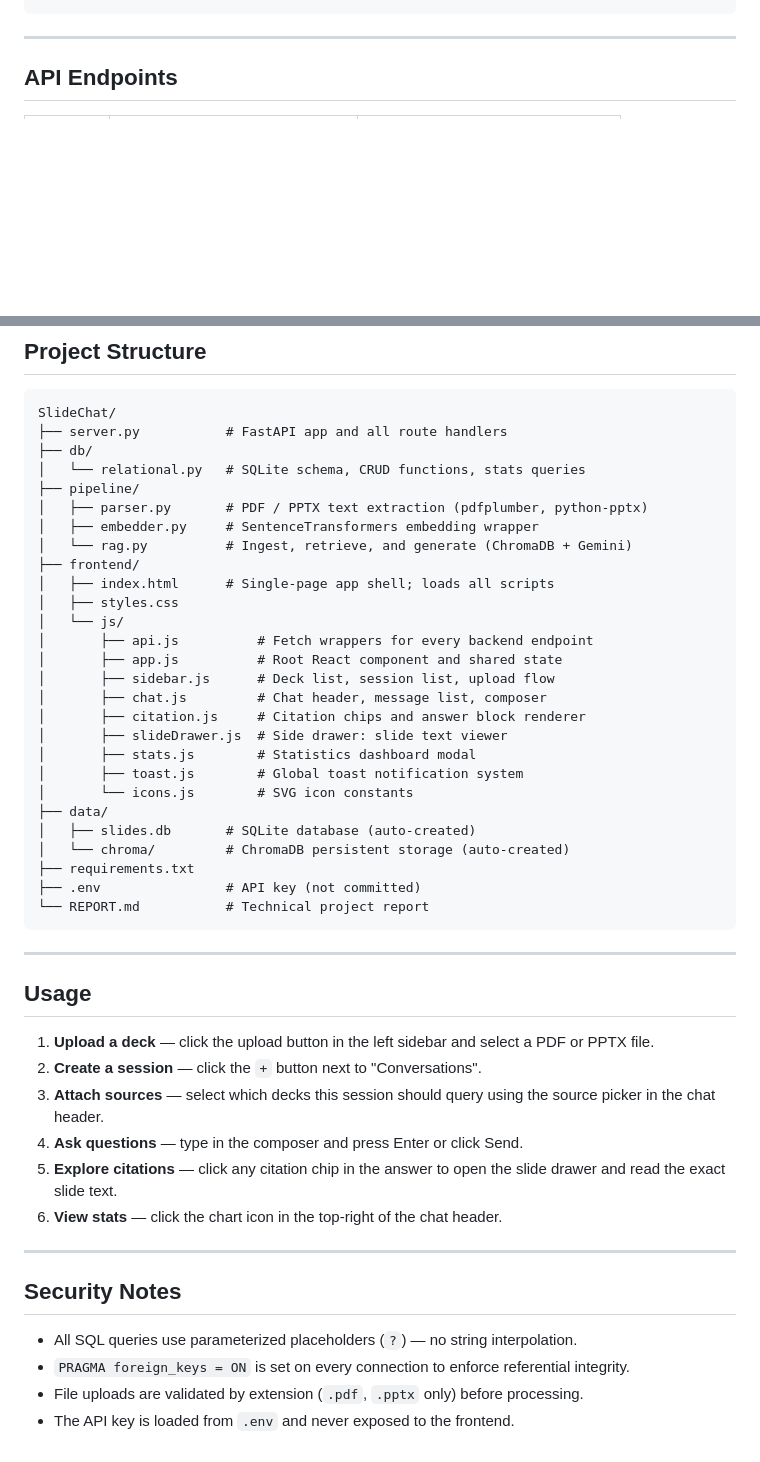
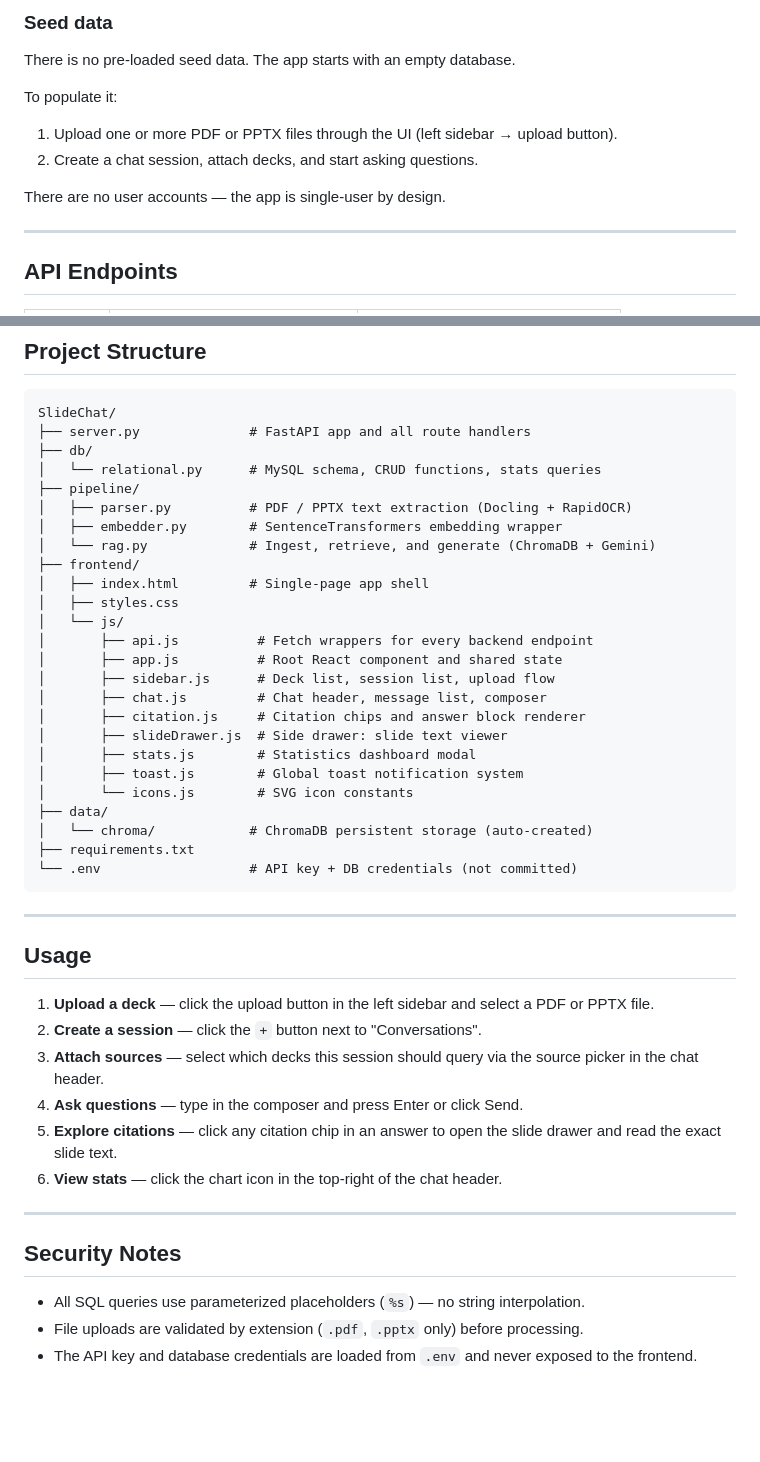
Before and after one commit to anupranaythouta/SlideChat, a Markdown page: README.md, 2 parts joined by grey strips. Rendered like a GitHub page; blank space fills up the shorter version.

````diff
--- a/README.md
+++ b/README.md
@@ -96,4 +152,14 @@ idx_session_sources_deck_id ON session_sources(deck_id)
 ```
+
+### Seed data
+
+There is no pre-loaded seed data. The app starts with an empty database.
+
+To populate it:
+1. Upload one or more PDF or PPTX files through the UI (left sidebar → upload button).
+2. Create a chat session, attach decks, and start asking questions.
+
+There are no user accounts — the app is single-user by design.
 
 ---
 
@@ -122,15 +188,15 @@ idx_session_sources_deck_id ON session_sources(deck_id)
 
 ```
 SlideChat/
-├── server.py           # FastAPI app and all route handlers
+├── server.py              # FastAPI app and all route handlers
 ├── db/
-│   └── relational.py   # SQLite schema, CRUD functions, stats queries
+│   └── relational.py      # MySQL schema, CRUD functions, stats queries
 ├── pipeline/
-│   ├── parser.py       # PDF / PPTX text extraction (pdfplumber, python-pptx)
-│   ├── embedder.py     # SentenceTransformers embedding wrapper
-│   └── rag.py          # Ingest, retrieve, and generate (ChromaDB + Gemini)
+│   ├── parser.py          # PDF / PPTX text extraction (Docling + RapidOCR)
+│   ├── embedder.py        # SentenceTransformers embedding wrapper
+│   └── rag.py             # Ingest, retrieve, and generate (ChromaDB + Gemini)
 ├── frontend/
-│   ├── index.html      # Single-page app shell; loads all scripts
+│   ├── index.html         # Single-page app shell
 │   ├── styles.css
 │   └── js/
 │       ├── api.js          # Fetch wrappers for every backend endpoint
@@ -143,11 +209,9 @@ SlideChat/
 │       ├── toast.js        # Global toast notification system
 │       └── icons.js        # SVG icon constants
 ├── data/
-│   ├── slides.db       # SQLite database (auto-created)
-│   └── chroma/         # ChromaDB persistent storage (auto-created)
+│   └── chroma/            # ChromaDB persistent storage (auto-created)
 ├── requirements.txt
-├── .env                # API key (not committed)
-└── REPORT.md           # Technical project report
+└── .env                   # API key + DB credentials (not committed)
 ```
 
 ---
@@ -156,16 +220,15 @@ SlideChat/
 
 1. **Upload a deck** — click the upload button in the left sidebar and select a PDF or PPTX file.
 2. **Create a session** — click the `+` button next to "Conversations".
-3. **Attach sources** — select which decks this session should query using the source picker in the chat header.
+3. **Attach sources** — select which decks this session should query via the source picker in the chat header.
 4. **Ask questions** — type in the composer and press Enter or click Send.
-5. **Explore citations** — click any citation chip in the answer to open the slide drawer and read the exact slide text.
+5. **Explore citations** — click any citation chip in an answer to open the slide drawer and read the exact slide text.
 6. **View stats** — click the chart icon in the top-right of the chat header.
 
 ---
 
 ## Security Notes
 
-- All SQL queries use parameterized placeholders (`?`) — no string interpolation.
-- `PRAGMA foreign_keys = ON` is set on every connection to enforce referential integrity.
+- All SQL queries use parameterized placeholders (`%s`) — no string interpolation.
 - File uploads are validated by extension (`.pdf`, `.pptx` only) before processing.
-- The API key is loaded from `.env` and never exposed to the frontend.
+- The API key and database credentials are loaded from `.env` and never exposed to the frontend.
````
Also changed, not shown: other parts of README.md (+81 -25 lines).
